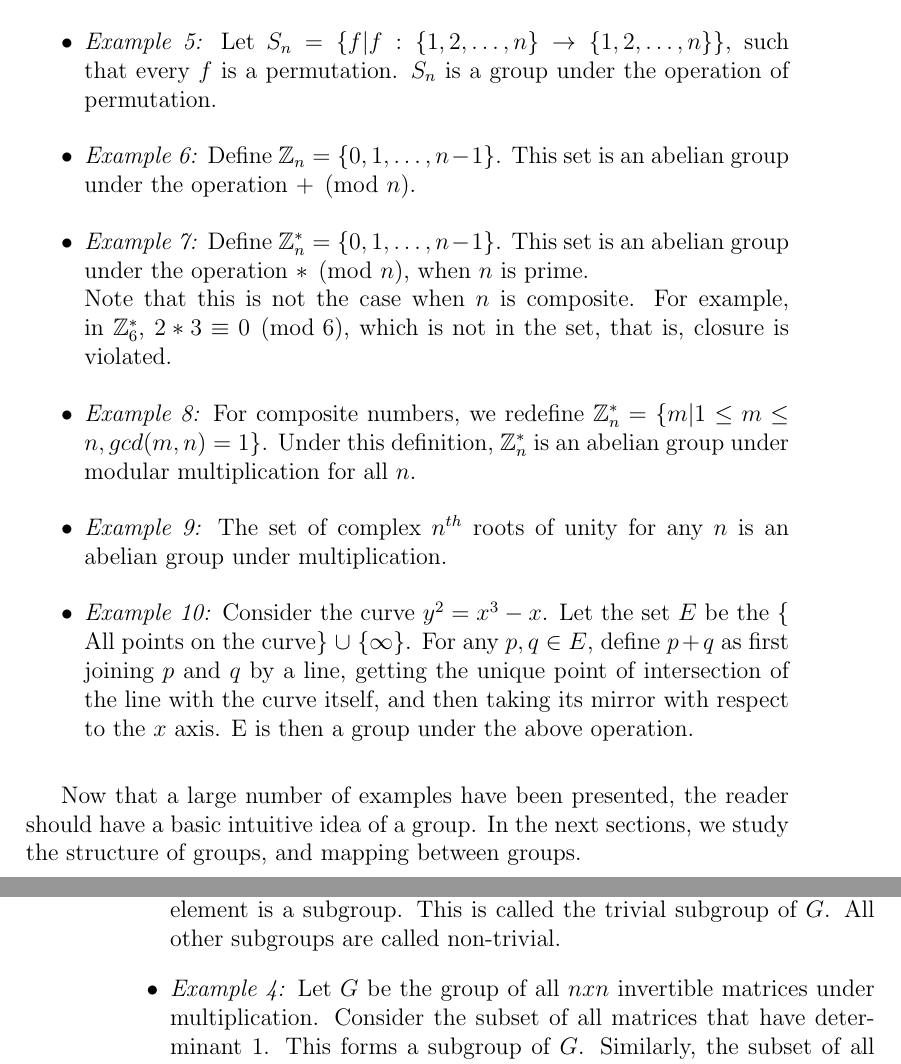
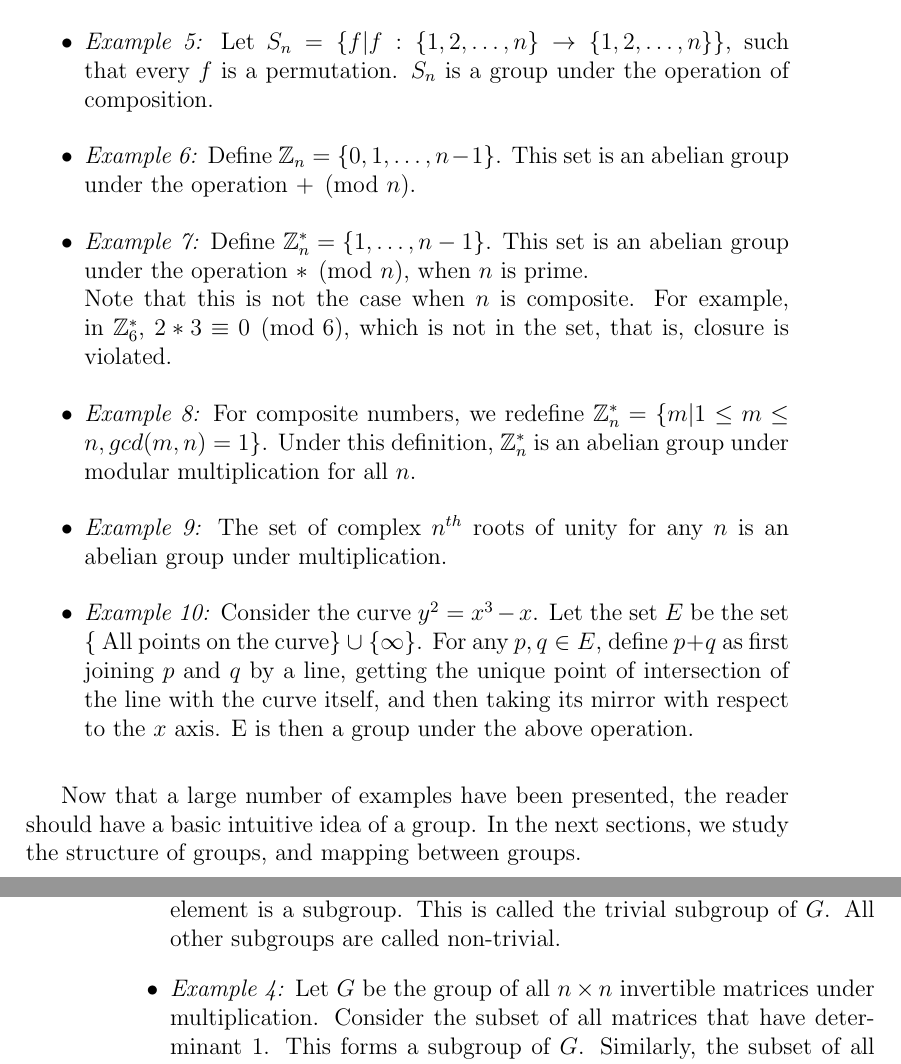
Before and after one commit to abhibhav14/CS_203_Notes, a LaTeX thesis (main/book.tex, which reads chapters/groups.tex): two parts of pages 7 and 8 of 13, joined at a grey line, cut so that both start at the same text. Compiled offline with pdfLaTeX.

Commit message:
Fixed some errors

```diff
--- a/chapters/groups.tex
+++ b/chapters/groups.tex
@@ -37,10 +37,10 @@ A number of examples and counterexamples are presented below to reinforce the co
     Further, since the product of invertible matrices is invertible, the operation is closed.
     This group is non-abelian.
   \item \emph{Example 5:} Let $S_{n} = \{f | f:\{1, 2, \dots , n\} \rightarrow \{1, 2, \dots , n\}\}$, such that every $f$ is a permutation.
-    $S_{n}$ is a group under the operation of permutation.
+    $S_{n}$ is a group under the operation of composition.
   \item \emph{Example 6:} Define $\mathbb{Z}_{n} = \{0, 1, \dots ,n - 1\}$.
     This set is an abelian group under the operation $+ \pmod{n}$.
-  \item \emph{Example 7:} Define $\mathbb{Z}_{n}^{*} = \{0, 1, \dots ,n - 1\}$.
+  \item \emph{Example 7:} Define $\mathbb{Z}_{n}^{*} = \{1, \dots ,n - 1\}$.
     This set is an abelian group under the operation $* \pmod{n}$, when $n$ is prime.\\
     Note that this is not the case when $n$ is composite.
     For example, in $\mathbb{Z}_{6}^{*}$, $2 * 3 \equiv 0 \pmod{6}$, which is not in the set, that is, closure is violated.
@@ -48,7 +48,7 @@ A number of examples and counterexamples are presented below to reinforce the co
     Under this definition, $\mathbb{Z}_{n}^{*}$ is an abelian group under modular multiplication for all $n$.
   \item \emph{Example 9:} The set of complex $n^{th}$ roots of unity for any $n$ is an abelian group under multiplication.
   \item \emph{Example 10:} Consider the curve $y^2 = x^3 - x$.
-    Let the set $E$ be the \{ All points on the curve\} $\cup \  \{ \infty \}$.
+    Let the set $E$ be the set \{ All points on the curve\} $\cup \  \{ \infty \}$.
     For any $p, q \in E$, define $p+q$ as first joining $p$ and $q$ by a line, getting the unique point of intersection of the line with the curve itself, and then taking its mirror with respect to the $x$ axis.
     E is then a group under the above operation.
 \end{itemize}
@@ -77,7 +77,7 @@ Some examples of subgroups are:
   \item \emph{Example 3:} For any group $G$, the set consisting of only the identity element is a subgroup.
     This is called the trivial subgroup of $G$.
     All other subgroups are called non-trivial.
-  \item \emph{Example 4:} Let $G$ be the group of all $nxn$ invertible matrices under multiplication.
+  \item \emph{Example 4:} Let $G$ be the group of all $n \times n$ invertible matrices under multiplication.
     Consider the subset of all matrices that have determinant $1$.
     This forms a subgroup of $G$.
     Similarly, the subset of all matrices that have determinant $\pm 1$ also form a subgroup of $G$.
```
Also changed, not shown: main/book.pdf, chapters/groups.tex (2 more changed lines), 1 other file.
